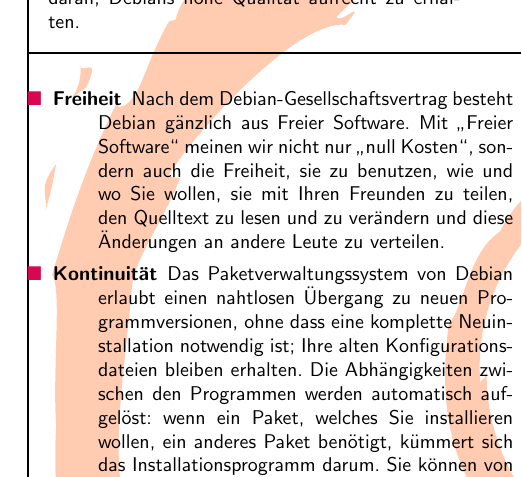
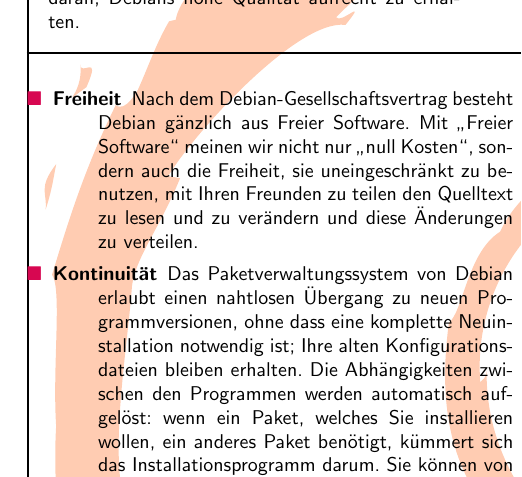
Before and after one commit to log2akshat/debian-flyers, a LaTeX document (all.tex, which reads deutsch.tex): part of one column of page 2 of 8, cut so that both start at the same text. Compiled offline with pdfLaTeX; the source files are stored in an older character set and shown here as Unicode; a LaTeX package or settings file that is missing is left out.

Commit message:
Some improvements by Rhonda

```diff
--- a/deutsch.tex
+++ b/deutsch.tex
@@ -45,9 +45,9 @@
 %
 Nach dem Debian-Gesellschaftsvertrag be\-steht Debian gänzlich
 aus Freier Software.  Mit "`Freier Software"' meinen wir nicht nur
-"`null Kosten"', sondern auch die Freiheit, sie zu benutzen, wie und wo
-Sie wollen, sie mit Ihren Freunden zu teilen, den Quelltext zu lesen
-und zu verändern und diese Änderungen an andere Leute zu verteilen.
+"`null Kosten"', sondern auch die Freiheit, sie uneingeschränkt zu
+benutzen, mit Ihren Freunden zu teilen den Quelltext zu lesen
+und zu verändern und diese Änderungen zu verteilen.
 %
 }
 
```
